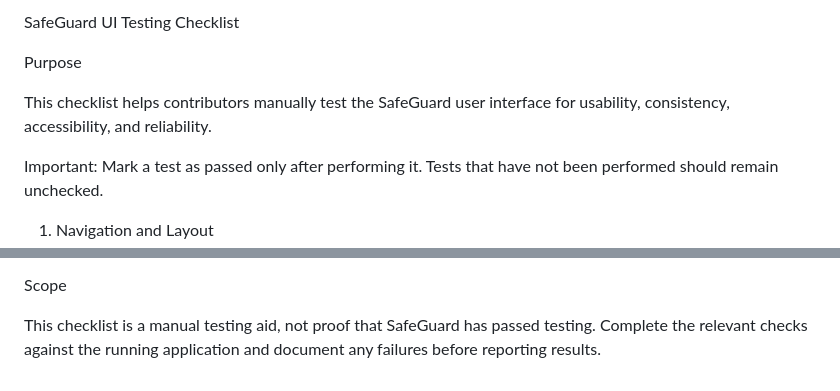
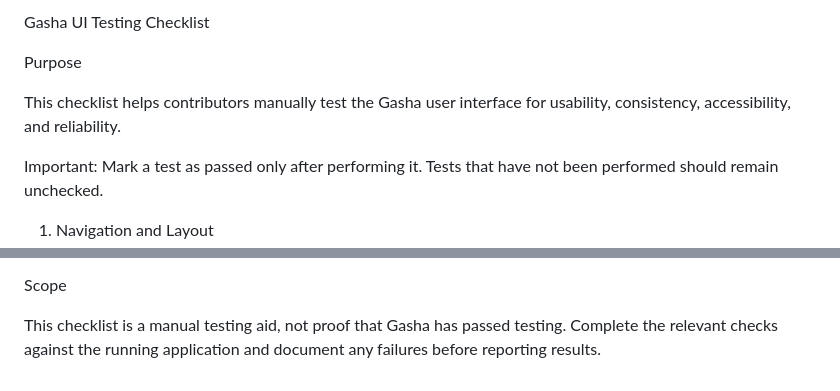
Before and after one commit to Beki1238/safeguard-cybersecurity-platform, a Markdown page: ui checklist.md, 2 parts joined by grey strips. Rendered like a GitHub page.

Commit message:
docs: rename SafeGuard to Gasha in UI checklist

```diff
--- a/ui checklist.md
+++ b/ui checklist.md
@@ -1,8 +1,8 @@
-SafeGuard UI Testing Checklist
+Gasha UI Testing Checklist
 
 Purpose
 
-This checklist helps contributors manually test the SafeGuard user interface for usability, consistency, accessibility, and reliability.
+This checklist helps contributors manually test the Gasha user interface for usability, consistency, accessibility, and reliability.
 
 Important: Mark a test as passed only after performing it. Tests that have not been performed should remain unchecked.
 
@@ -83,4 +83,4 @@ When an issue is discovered, include the affected page, steps to reproduce it, e
 
 Scope
 
-This checklist is a manual testing aid, not proof that SafeGuard has passed testing. Complete the relevant checks against the running application and document any failures before reporting results.
+This checklist is a manual testing aid, not proof that Gasha has passed testing. Complete the relevant checks against the running application and document any failures before reporting results.
```
